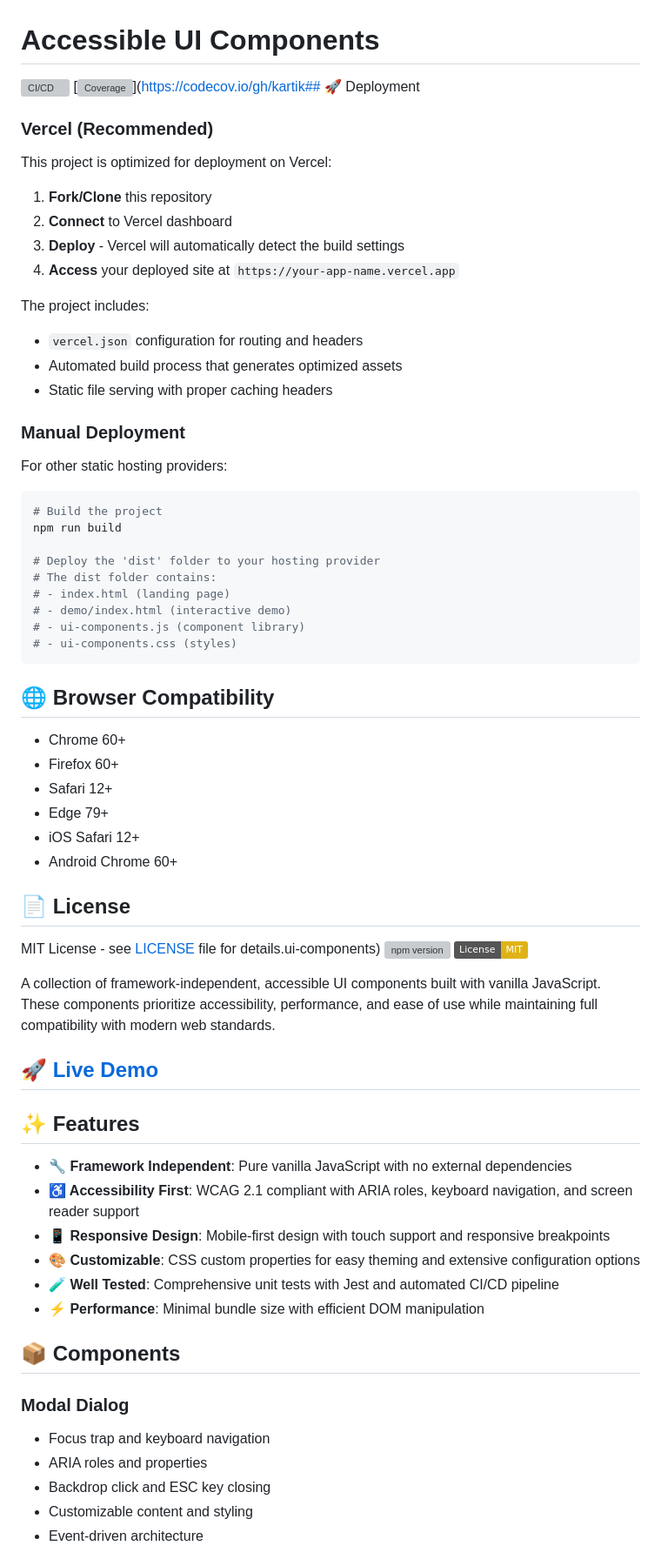
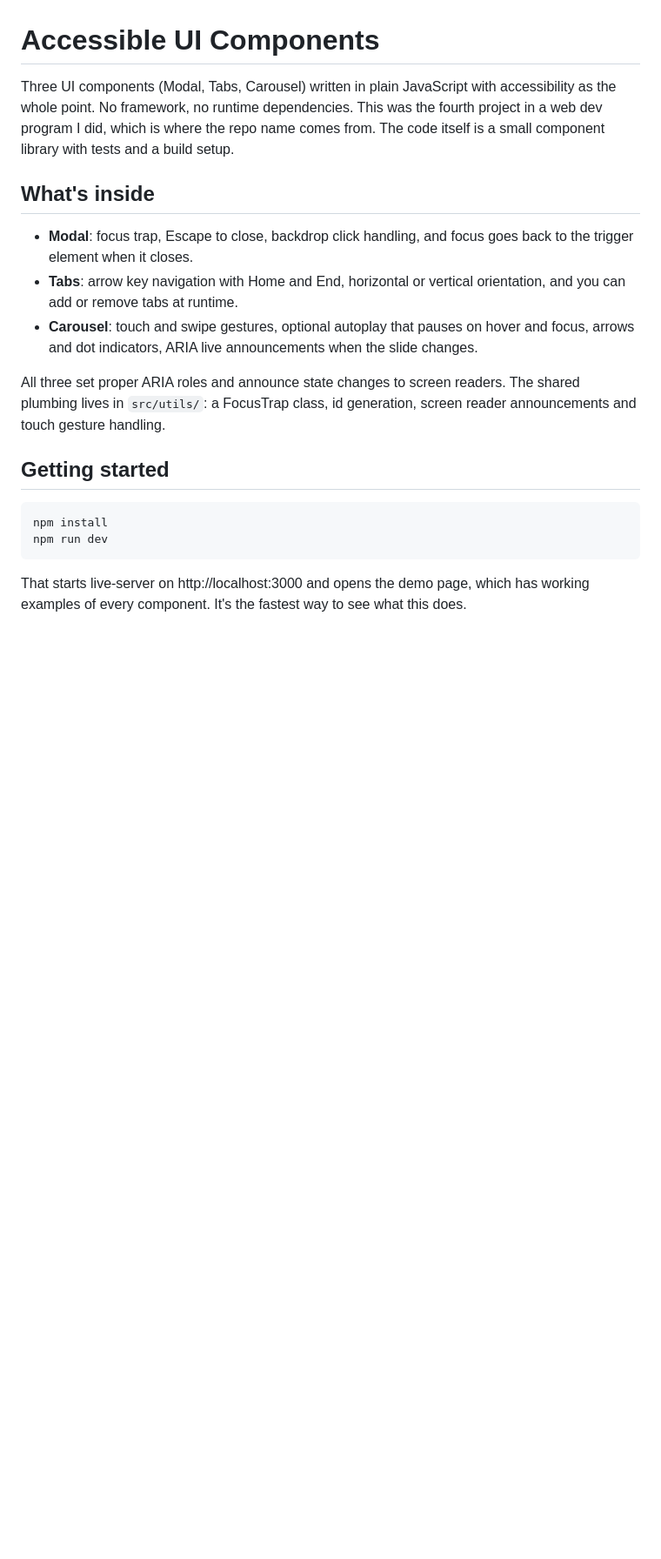
Before and after one commit to kartikshirode/CA-program-web4, a Markdown page: README.md, the part around one of its changes. Shown at 87% size. GitHub-like rendering; badges without logos; blank space fills up the shorter version; grey boxes are pictures that could not be loaded.

````diff
--- a/README.md
+++ b/README.md
@@ -1,72 +1,21 @@
 # Accessible UI Components
 
-[![CI/CD](https://github.com/kartik/accessible-ui-components/workflows/CI/badge.svg)](https://github.com/kartik/accessible-ui-components/actions)
-[![Coverage](https://img.shields.io/codecov/c/github/kartik/accessible-ui-components)](https://codecov.io/gh/kartik## 🚀 Deployment
+Three UI components (Modal, Tabs, Carousel) written in plain JavaScript with accessibility as the whole point. No framework, no runtime dependencies. This was the fourth project in a web dev program I did, which is where the repo name comes from. The code itself is a small component library with tests and a build setup.
 
-### Vercel (Recommended)
+## What's inside
 
-This project is optimized for deployment on Vercel:
+- **Modal**: focus trap, Escape to close, backdrop click handling, and focus goes back to the trigger element when it closes.
+- **Tabs**: arrow key navigation with Home and End, horizontal or vertical orientation, and you can add or remove tabs at runtime.
+- **Carousel**: touch and swipe gestures, optional autoplay that pauses on hover and focus, arrows and dot indicators, ARIA live announcements when the slide changes.
 
-1. **Fork/Clone** this repository
-2. **Connect** to Vercel dashboard
-3. **Deploy** - Vercel will automatically detect the build settings
-4. **Access** your deployed site at `https://your-app-name.vercel.app`
+All three set proper ARIA roles and announce state changes to screen readers. The shared plumbing lives in `src/utils/`: a FocusTrap class, id generation, screen reader announcements and touch gesture handling.
 
-The project includes:
-- `vercel.json` configuration for routing and headers
-- Automated build process that generates optimized assets
-- Static file serving with proper caching headers
-
-### Manual Deployment
-
-For other static hosting providers:
+## Getting started
 
 ```bash
-# Build the project
-npm run build
-
-# Deploy the 'dist' folder to your hosting provider
-# The dist folder contains:
-# - index.html (landing page)
-# - demo/index.html (interactive demo)
-# - ui-components.js (component library)
-# - ui-components.css (styles)
+npm install
+npm run dev
 ```
 
-## 🌐 Browser Compatibility
+That starts live-server on http://localhost:3000 and opens the demo page, which has working examples of every component. It's the fastest way to see what this does.
 
-- Chrome 60+
-- Firefox 60+
-- Safari 12+
-- Edge 79+
-- iOS Safari 12+
-- Android Chrome 60+
-
-## 📄 License
-
-MIT License - see [LICENSE](LICENSE) file for details.ui-components)
-[![npm version](https://img.shields.io/npm/v/accessible-ui-components.svg)](https://www.npmjs.com/package/accessible-ui-components)
-[![License: MIT](https://img.shields.io/badge/License-MIT-yellow.svg)](https://opensource.org/licenses/MIT)
-
-A collection of framework-independent, accessible UI components built with vanilla JavaScript. These components prioritize accessibility, performance, and ease of use while maintaining full compatibility with modern web standards.
-
-## 🚀 [Live Demo](https://kartik.github.io/accessible-ui-components)
-
-## ✨ Features
-
-- **🔧 Framework Independent**: Pure vanilla JavaScript with no external dependencies
-- **♿ Accessibility First**: WCAG 2.1 compliant with ARIA roles, keyboard navigation, and screen reader support
-- **📱 Responsive Design**: Mobile-first design with touch support and responsive breakpoints
-- **🎨 Customizable**: CSS custom properties for easy theming and extensive configuration options
-- **🧪 Well Tested**: Comprehensive unit tests with Jest and automated CI/CD pipeline
-- **⚡ Performance**: Minimal bundle size with efficient DOM manipulation
-
-## 📦 Components
-
-### Modal Dialog
-- Focus trap and keyboard navigation
-- ARIA roles and properties
-- Backdrop click and ESC key closing
-- Customizable content and styling
-- Event-driven architecture
-
````
Also changed, not shown: other parts of README.md (+34 -243 lines).
